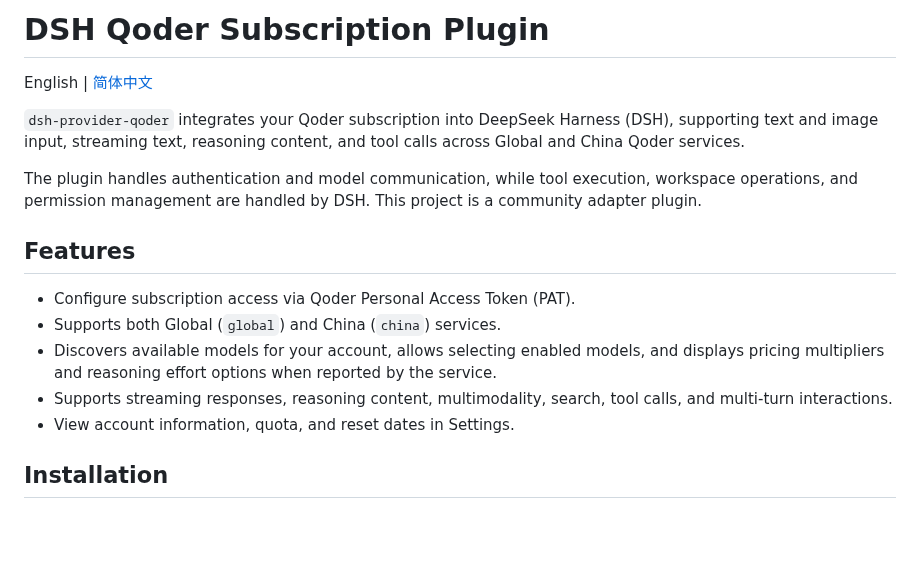
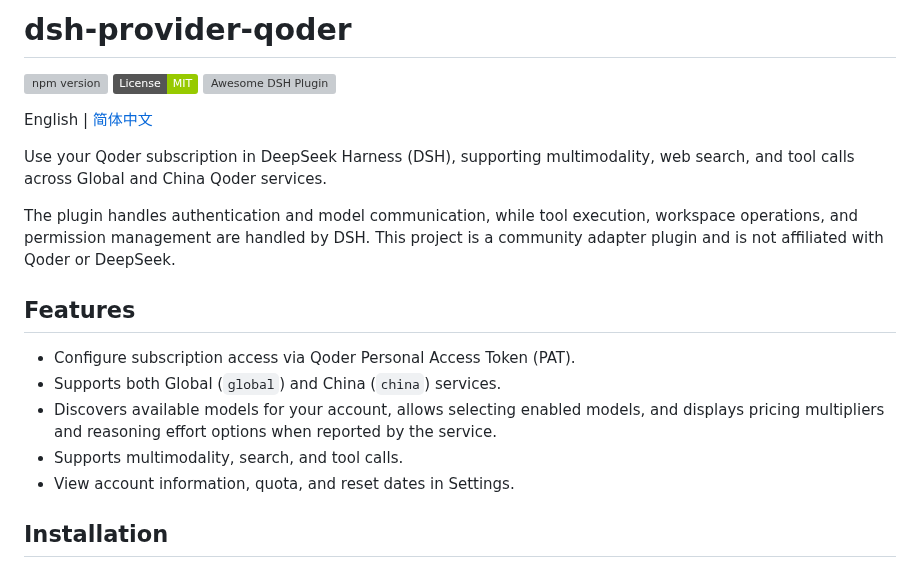
Before and after one commit to mo-n/dsh-provider-qoder, a Markdown page: README.md, the part around one of its changes. Rendered like a GitHub page; badges without logos; blank space fills up the shorter version; grey boxes are pictures that could not be loaded.

```diff
--- a/README.md
+++ b/README.md
@@ -1,18 +1,22 @@
-# DSH Qoder Subscription Plugin
+# dsh-provider-qoder
+
+[![npm version](https://img.shields.io/npm/v/dsh-provider-qoder.svg?color=blue)](https://www.npmjs.com/package/dsh-provider-qoder)
+[![License: MIT](https://img.shields.io/badge/License-MIT-green.svg)](LICENSE)
+[![Awesome DSH Plugin](https://awesome-dsh-plugin.com/badge.svg)](https://awesome-dsh-plugin.com)
 
 English | [简体中文](./README_CN.md)
 
-`dsh-provider-qoder` integrates your Qoder subscription into DeepSeek Harness (DSH), supporting text and image input, streaming text, reasoning content, and tool calls across Global and China Qoder services.
+Use your Qoder subscription in DeepSeek Harness (DSH), supporting multimodality, web search, and tool calls across Global and China Qoder services.
 
 The plugin handles authentication and model communication, while tool execution, workspace operations, and permission management are handled by DSH.
-This project is a community adapter plugin.
+This project is a community adapter plugin and is not affiliated with Qoder or DeepSeek.
 
 ## Features
 
 - Configure subscription access via Qoder Personal Access Token (PAT).
 - Supports both Global (`global`) and China (`china`) services.
 - Discovers available models for your account, allows selecting enabled models, and displays pricing multipliers and reasoning effort options when reported by the service.
-- Supports streaming responses, reasoning content, multimodality, search, tool calls, and multi-turn interactions.
+- Supports multimodality, search, and tool calls.
 - View account information, quota, and reset dates in Settings.
 
 ## Installation
```
Also changed, not shown: other parts of README.md (+12 -49 lines), README_CN.md (+22 -53 lines), assets/account-quota.png (added), assets/credentials-settings.png (added).
